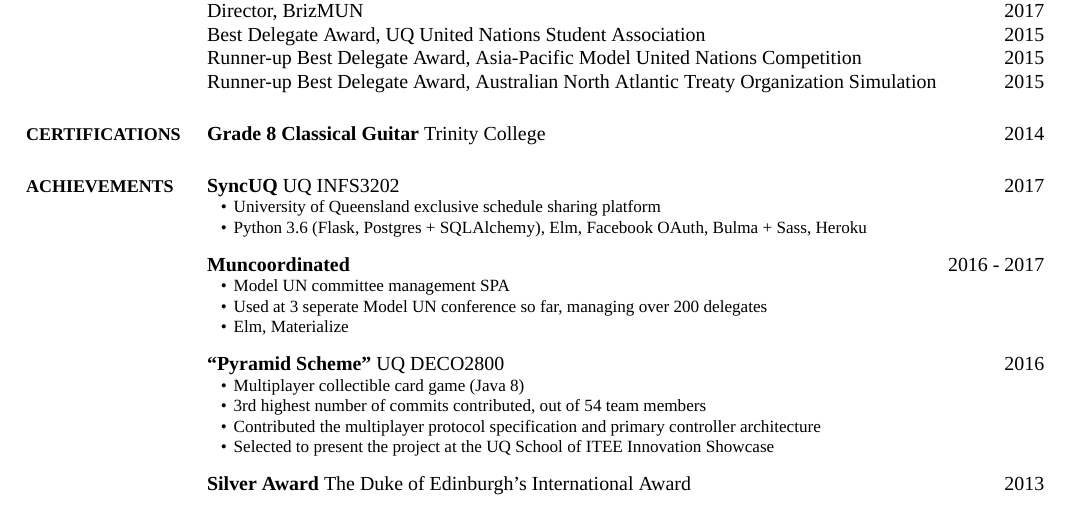
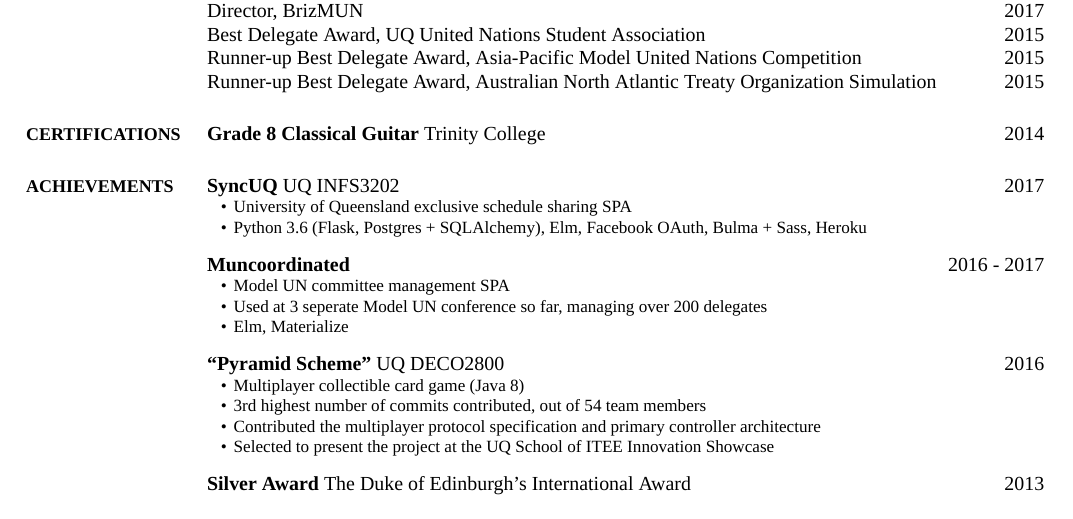
Before and after one commit to MaxwellBo/Resume, a LaTeX CV (Maxwell_Bo_Resume.tex): part of the page, cut so that both start at the same text. The pictures show the PDF file Maxwell_Bo_Resume.pdf that the author committed with the source.

Commit message:
Change description of SyncUQ

```diff
--- a/Maxwell_Bo_Resume.tex
+++ b/Maxwell_Bo_Resume.tex
@@ -266,7 +266,7 @@ For Very High Achievement in at least 24 semesters of Authority subjects
 
 \href{https://github.com/MaxwellBo/suq}{\textbf{SyncUQ}} UQ INFS3202 \hfill \DatestampY{2017}
 \begin{detail}
-	\BulletItem \href{https://www.syncuq.com/}{University of Queensland exclusive schedule sharing platform}
+	\BulletItem \href{https://www.syncuq.com/}{University of Queensland exclusive schedule sharing SPA}
 	\BulletItem Python 3.6 (Flask, Postgres + SQLAlchemy), Elm, Facebook OAuth, Bulma + Sass, Heroku
 \end{detail}
 \EntryGap
```
Also changed, not shown: Maxwell_Bo_Resume.pdf.
